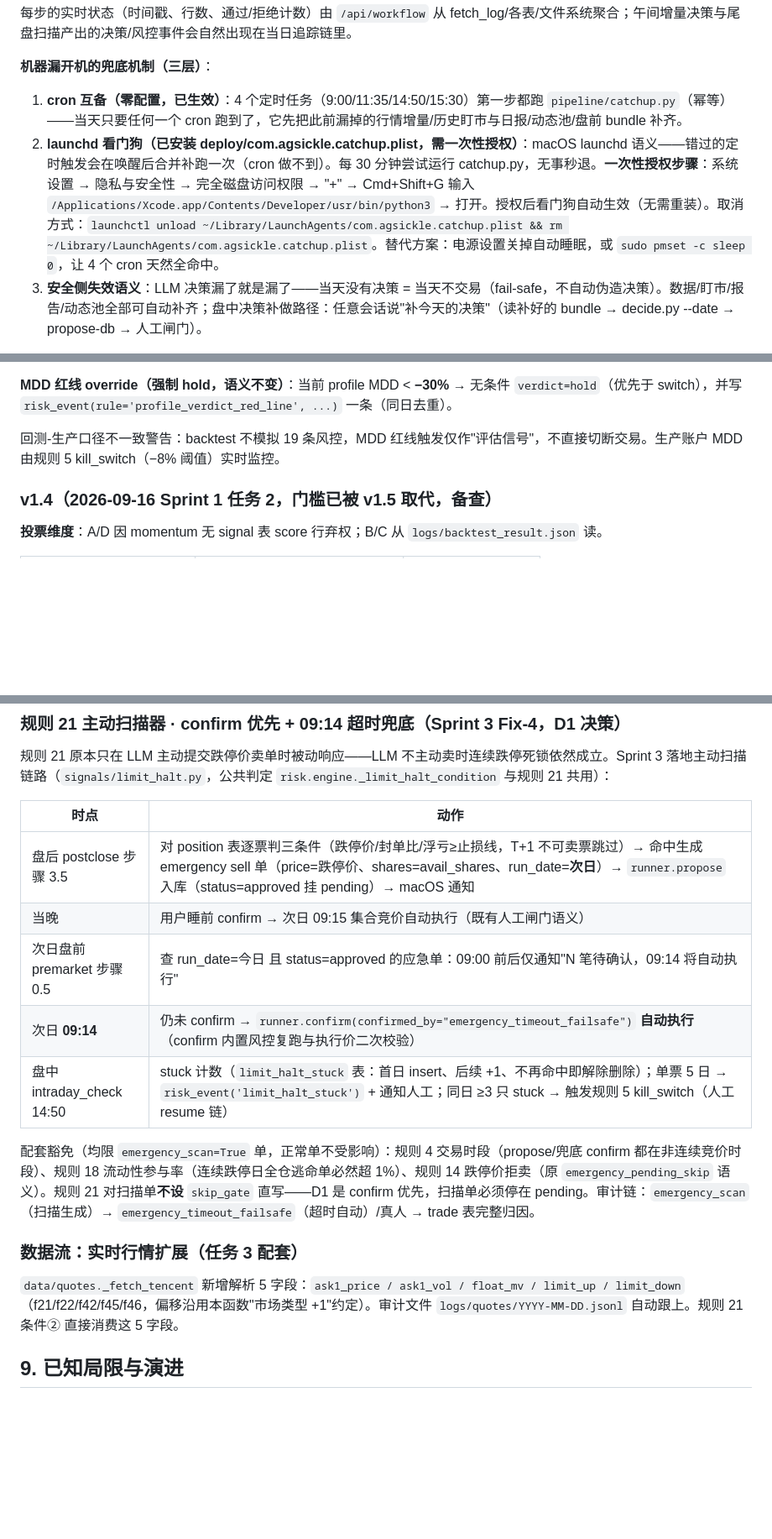
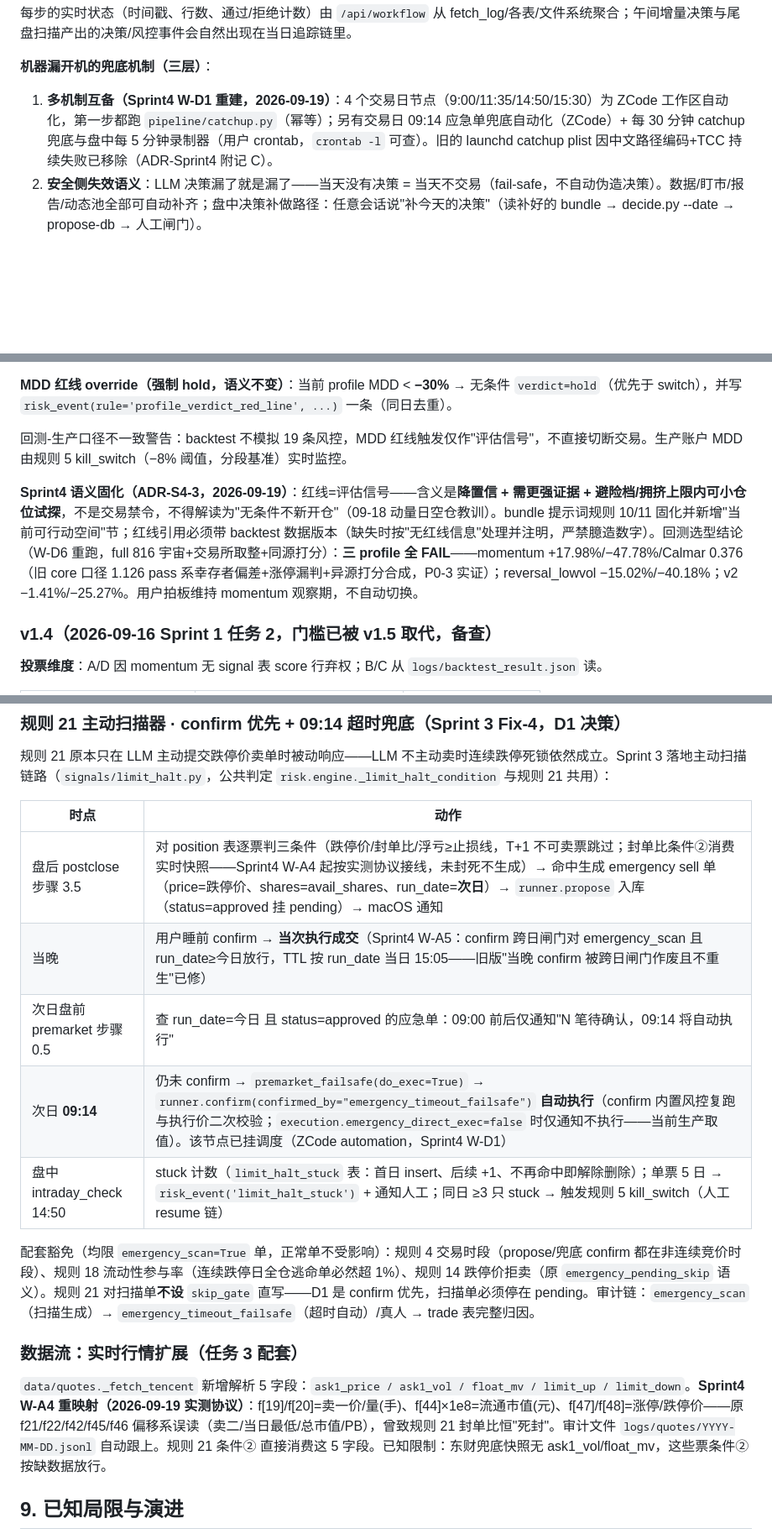
Before and after one commit to Wynnhao/a-gu-lian-dao-shou, a Markdown page: docs/决策策略与工作流.md, 3 parts joined by grey strips. Shown at 84% size. GitHub-like rendering; blank space fills up the shorter version.

Commit message:
docs(sprint4): 语义变更micro-ADR汇编(分段8%kill/涨停取整红线5废止/红线=评估信号)+qfq加法型口径裁决+W-D6选型重跑结论与拍板+调度收敛附记；CONSTRAINTS v1.2 §3.3合并编辑；决策策略与工作流同步(应急跨日两闸/kill分段/快照字段重映射/调度重建/回测结论)

```diff
--- a/docs/决策策略与工作流.md
+++ b/docs/决策策略与工作流.md
@@ -105,8 +105,7 @@ LLM 建议只是"申请"，`check()` 逐条裁决，任何一条不过即拒：
 
 **机器漏开机的兜底机制（三层）**：
 
-1. **cron 互备（零配置，已生效）**：4 个定时任务（9:00/11:35/14:50/15:30）第一步都跑 `pipeline/catchup.py`（幂等）——当天只要任何一个 cron 跑到了，它先把此前漏掉的行情增量/历史盯市与日报/动态池/盘前 bundle 补齐。
-2. **launchd 看门狗（已安装 deploy/com.agsickle.catchup.plist，需一次性授权）**：macOS launchd 语义——错过的定时触发会在唤醒后合并补跑一次（cron 做不到）。每 30 分钟尝试运行 catchup.py，无事秒退。**一次性授权步骤**：系统设置 → 隐私与安全性 → 完全磁盘访问权限 → "+" → Cmd+Shift+G 输入 `/Applications/Xcode.app/Contents/Developer/usr/bin/python3` → 打开。授权后看门狗自动生效（无需重装）。取消方式：`launchctl unload ~/Library/LaunchAgents/com.agsickle.catchup.plist && rm ~/Library/LaunchAgents/com.agsickle.catchup.plist`。替代方案：电源设置关掉自动睡眠，或 `sudo pmset -c sleep 0`，让 4 个 cron 天然全命中。
+1. **多机制互备（Sprint4 W-D1 重建，2026-09-19）**：4 个交易日节点（9:00/11:35/14:50/15:30）为 ZCode 工作区自动化，第一步都跑 `pipeline/catchup.py`（幂等）；另有交易日 09:14 应急单兜底自动化（ZCode）+ 每 30 分钟 catchup 兜底与盘中每 5 分钟录制器（用户 crontab，`crontab -l` 可查）。旧的 launchd catchup plist 因中文路径编码+TCC 持续失败已移除（ADR-Sprint4 附记 C）。
 3. **安全侧失效语义**：LLM 决策漏了就是漏了——当天没有决策 = 当天不交易（fail-safe，不自动伪造决策）。数据/盯市/报告/动态池全部可自动补齐；盘中决策补做路径：任意会话说"补今天的决策"（读补好的 bundle → decide.py --date → propose-db → 人工闸门）。
 
 **失败语义**：①~⑤任何一步数据缺失 → 后续步骤 idle，⑦ 走 report_only；⑥ 解析失败 → 当日无决策；⑧ 拒绝/超时 → 不执行；⑨ 回读不一致 → 冻结等人工核查；14:50 扫描 kill 触发 → 立即清仓+停机72h（退出码 2 供调度告警）。整链不留"半执行"状态。
@@ -132,7 +131,9 @@ LLM 建议只是"申请"，`check()` 逐条裁决，任何一条不过即拒：
 
 **MDD 红线 override（强制 hold，语义不变）**：当前 profile MDD < **−30%** → 无条件 `verdict=hold`（优先于 switch），并写 `risk_event(rule='profile_verdict_red_line', ...)` 一条（同日去重）。
 
-回测-生产口径不一致警告：backtest 不模拟 19 条风控，MDD 红线触发仅作"评估信号"，不直接切断交易。生产账户 MDD 由规则 5 kill_switch（−8% 阈值）实时监控。
+回测-生产口径不一致警告：backtest 不模拟 19 条风控，MDD 红线触发仅作"评估信号"，不直接切断交易。生产账户 MDD 由规则 5 kill_switch（−8% 阈值，分段基准）实时监控。
+
+**Sprint4 语义固化（ADR-S4-3，2026-09-19）**：红线=评估信号——含义是**降置信 + 需更强证据 + 避险档/拥挤上限内可小仓位试探**，不是交易禁令，不得解读为"无条件不新开仓"（09-18 动量日空仓教训）。bundle 提示词规则 10/11 固化并新增"当前可行动空间"节；红线引用必须带 backtest 数据版本（缺失时按"无红线信息"处理并注明，严禁臆造数字）。回测选型结论（W-D6 重跑，full 816 宇宙+交易所取整+同源打分）：**三 profile 全 FAIL**——momentum +17.98%/−47.78%/Calmar 0.376（旧 core 口径 1.126 pass 系幸存者偏差+涨停漏判+异源打分合成，P0-3 实证）；reversal_lowvol −15.02%/−40.18%；v2 −1.41%/−25.27%。用户拍板维持 momentum 观察期，不自动切换。
 
 ### v1.4（2026-09-16 Sprint 1 任务 2，门槛已被 v1.5 取代，备查）
 
@@ -185,17 +186,17 @@ A 股 T+1 + 涨跌停 + 隔夜跳空三重制度下，规则 14「卖价=跌停
 
 | 时点 | 动作 |
 |---|---|
-| 盘后 postclose 步骤 3.5 | 对 position 表逐票判三条件（跌停价/封单比/浮亏≥止损线，T+1 不可卖票跳过）→ 命中生成 emergency sell 单（price=跌停价、shares=avail_shares、run_date=**次日**）→ `runner.propose` 入库（status=approved 挂 pending）→ macOS 通知 |
-| 当晚 | 用户睡前 confirm → 次日 09:15 集合竞价自动执行（既有人工闸门语义） |
+| 盘后 postclose 步骤 3.5 | 对 position 表逐票判三条件（跌停价/封单比/浮亏≥止损线，T+1 不可卖票跳过；封单比条件②消费实时快照——Sprint4 W-A4 起按实测协议接线，未封死不生成）→ 命中生成 emergency sell 单（price=跌停价、shares=avail_shares、run_date=**次日**）→ `runner.propose` 入库（status=approved 挂 pending）→ macOS 通知 |
+| 当晚 | 用户睡前 confirm → **当次执行成交**（Sprint4 W-A5：confirm 跨日闸门对 emergency_scan 且 run_date≥今日放行，TTL 按 run_date 当日 15:05——旧版"当晚 confirm 被跨日闸门作废且不重生"已修） |
 | 次日盘前 premarket 步骤 0.5 | 查 run_date=今日 且 status=approved 的应急单：09:00 前后仅通知"N 笔待确认，09:14 将自动执行" |
-| 次日 **09:14** | 仍未 confirm → `runner.confirm(confirmed_by="emergency_timeout_failsafe")` **自动执行**（confirm 内置风控复跑与执行价二次校验） |
+| 次日 **09:14** | 仍未 confirm → `premarket_failsafe(do_exec=True)` → `runner.confirm(confirmed_by="emergency_timeout_failsafe")` **自动执行**（confirm 内置风控复跑与执行价二次校验；`execution.emergency_direct_exec=false` 时仅通知不执行——当前生产取值）。该节点已挂调度（ZCode automation，Sprint4 W-D1） |
 | 盘中 intraday_check 14:50 | stuck 计数（`limit_halt_stuck` 表：首日 insert、后续 +1、不再命中即解除删除）；单票 5 日 → `risk_event('limit_halt_stuck')` + 通知人工；同日 ≥3 只 stuck → 触发规则 5 kill_switch（人工 resume 链） |
 
 配套豁免（均限 `emergency_scan=True` 单，正常单不受影响）：规则 4 交易时段（propose/兜底 confirm 都在非连续竞价时段）、规则 18 流动性参与率（连续跌停日全仓逃命单必然超 1%）、规则 14 跌停价拒卖（原 `emergency_pending_skip` 语义）。规则 21 对扫描单**不设** `skip_gate` 直写——D1 是 confirm 优先，扫描单必须停在 pending。审计链：`emergency_scan`（扫描生成）→ `emergency_timeout_failsafe`（超时自动）/真人 → trade 表完整归因。
 
 ### 数据流：实时行情扩展（任务 3 配套）
 
-`data/quotes._fetch_tencent` 新增解析 5 字段：`ask1_price / ask1_vol / float_mv / limit_up / limit_down`（f21/f22/f42/f45/f46，偏移沿用本函数"市场类型 +1"约定）。审计文件 `logs/quotes/YYYY-MM-DD.jsonl` 自动跟上。规则 21 条件② 直接消费这 5 字段。
+`data/quotes._fetch_tencent` 新增解析 5 字段：`ask1_price / ask1_vol / float_mv / limit_up / limit_down`。**Sprint4 W-A4 重映射（2026-09-19 实测协议）**：f[19]/f[20]=卖一价/量(手)、f[44]×1e8=流通市值(元)、f[47]/f[48]=涨停/跌停价——原 f21/f22/f42/f45/f46 偏移系误读（卖二/当日最低/总市值/PB），曾致规则 21 封单比恒"死封"。审计文件 `logs/quotes/YYYY-MM-DD.jsonl` 自动跟上。规则 21 条件② 直接消费这 5 字段。已知限制：东财兜底快照无 ask1_vol/float_mv，这些票条件②按缺数据放行。
 
 ## 9. 已知局限与演进
 
```
Also changed, not shown: other parts of docs/决策策略与工作流.md (+1 -1 lines), CONSTRAINTS.md (+6 -3 lines), docs/ADR-Sprint4-语义变更-2026-09-19.md (added, +49 -0 lines).
